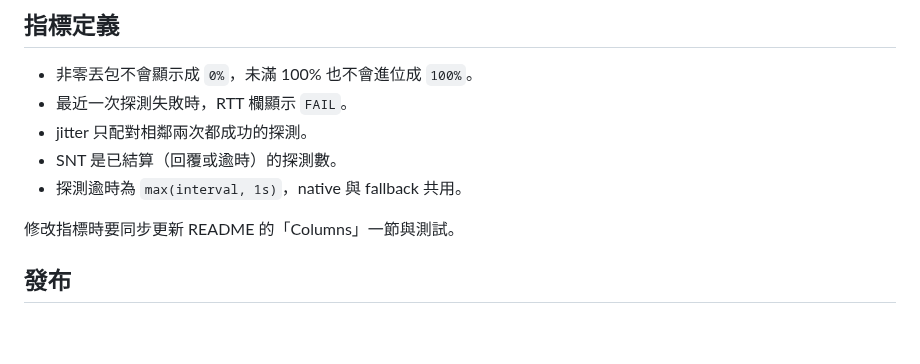
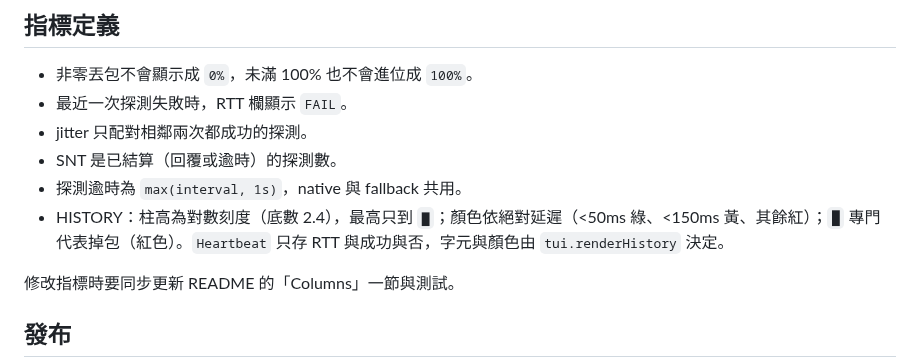
Before and after one commit to sinnoken/go-deadman, a Markdown page: CLAUDE.md, the part around the change. GitHub-like rendering; blank space fills up the shorter version.

```diff
--- a/CLAUDE.md
+++ b/CLAUDE.md
@@ -38,6 +38,7 @@ go test ./internal/monitor -run '^TestName$' -count=1
 - jitter 只配對相鄰兩次都成功的探測。
 - SNT 是已結算（回覆或逾時）的探測數。
 - 探測逾時為 `max(interval, 1s)`，native 與 fallback 共用。
+- HISTORY：柱高為對數刻度（底數 2.4），最高只到 `▇`；顏色依絕對延遲（<50ms 綠、<150ms 黃、其餘紅）；`█` 專門代表掉包（紅色）。`Heartbeat` 只存 RTT 與成功與否，字元與顏色由 `tui.renderHistory` 決定。
 
 修改指標時要同步更新 README 的「Columns」一節與測試。
 
```
Also changed, not shown: README.md (+1 -1 lines), docs/screenshot.png, 5 other files.
